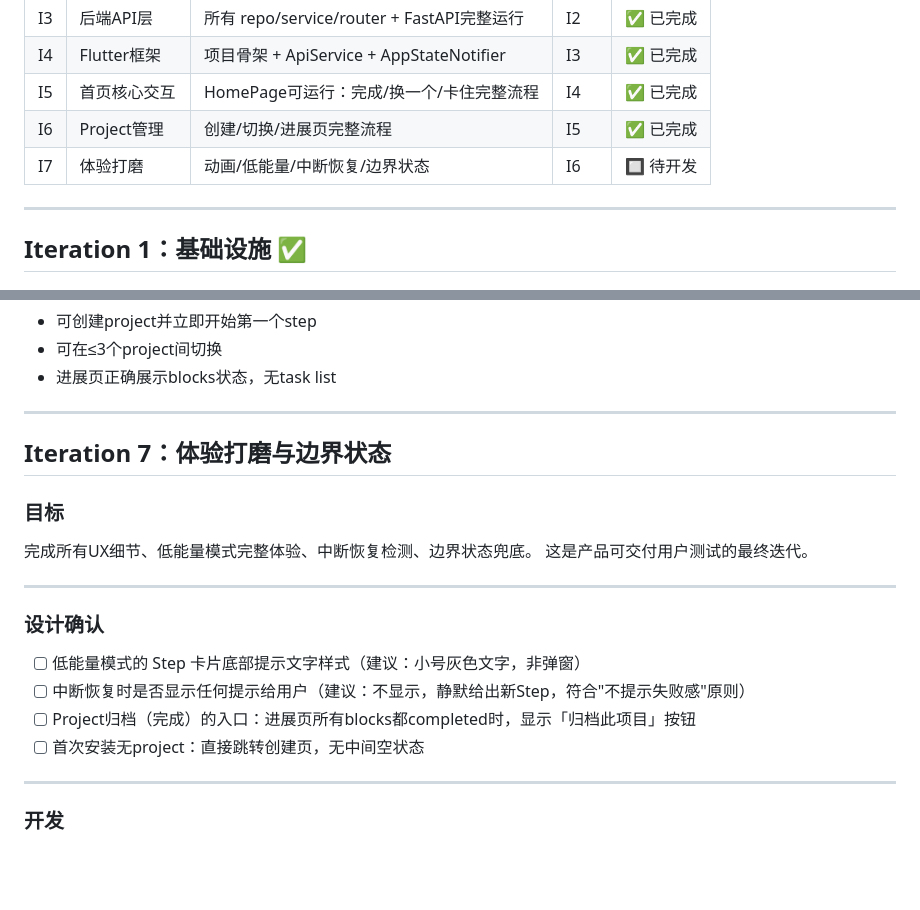
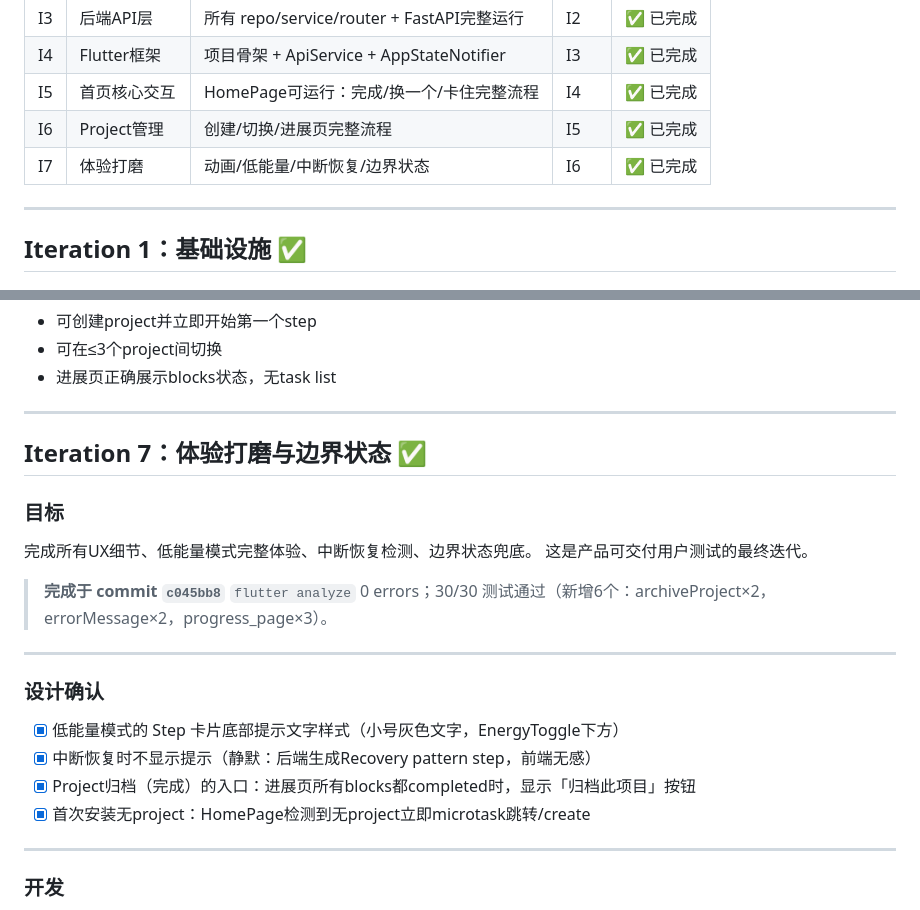
Before and after one commit to oranges0908/watch_your_energy, a Markdown page: doc/开发迭代计划.md, 2 parts joined by grey strips. Drawn GitHub-style; blank space fills up the shorter version.

Commit message:
docs: I7 完成，所有迭代 I1-I7 标记为完成
Co-Authored-By: Claude Sonnet 4.6 <noreply@anthropic.com>

```diff
--- a/doc/开发迭代计划.md
+++ b/doc/开发迭代计划.md
@@ -15,7 +15,7 @@
 | I4 | Flutter框架 | 项目骨架 + ApiService + AppStateNotifier | I3 | ✅ 已完成 |
 | I5 | 首页核心交互 | HomePage可运行：完成/换一个/卡住完整流程 | I4 | ✅ 已完成 |
 | I6 | Project管理 | 创建/切换/进展页完整流程 | I5 | ✅ 已完成 |
-| I7 | 体验打磨 | 动画/低能量/中断恢复/边界状态 | I6 | 🔲 待开发 |
+| I7 | 体验打磨 | 动画/低能量/中断恢复/边界状态 | I6 | ✅ 已完成 |
 
 ---
 
@@ -687,20 +687,23 @@ project_sidebar_test：
 
 ---
 
-## Iteration 7：体验打磨与边界状态
+## Iteration 7：体验打磨与边界状态 ✅
 
 ### 目标
 完成所有UX细节、低能量模式完整体验、中断恢复检测、边界状态兜底。
 这是产品可交付用户测试的最终迭代。
 
+> **完成于 commit `c045bb8`**
+> `flutter analyze` 0 errors；30/30 测试通过（新增6个：archiveProject×2，errorMessage×2，progress_page×3）。
+
 ---
 
 ### 设计确认
 
-- [ ] 低能量模式的 Step 卡片底部提示文字样式（建议：小号灰色文字，非弹窗）
-- [ ] 中断恢复时是否显示任何提示给用户（建议：不显示，静默给出新Step，符合"不提示失败感"原则）
-- [ ] Project归档（完成）的入口：进展页所有blocks都completed时，显示「归档此项目」按钮
-- [ ] 首次安装无project：直接跳转创建页，无中间空状态
+- [x] 低能量模式的 Step 卡片底部提示文字样式（小号灰色文字，EnergyToggle下方）
+- [x] 中断恢复时不显示提示（静默：后端生成Recovery pattern step，前端无感）
+- [x] Project归档（完成）的入口：进展页所有blocks都completed时，显示「归档此项目」按钮
+- [x] 首次安装无project：HomePage检测到无project立即microtask跳转/create
 
 ---
 
```
